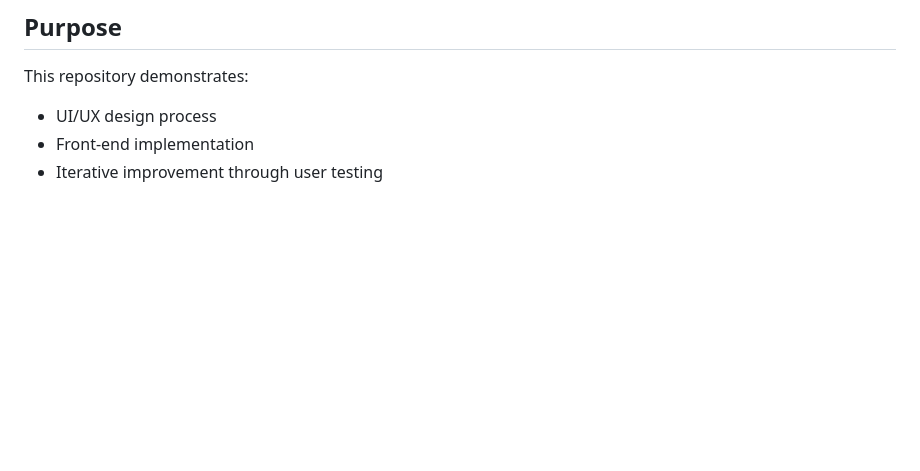
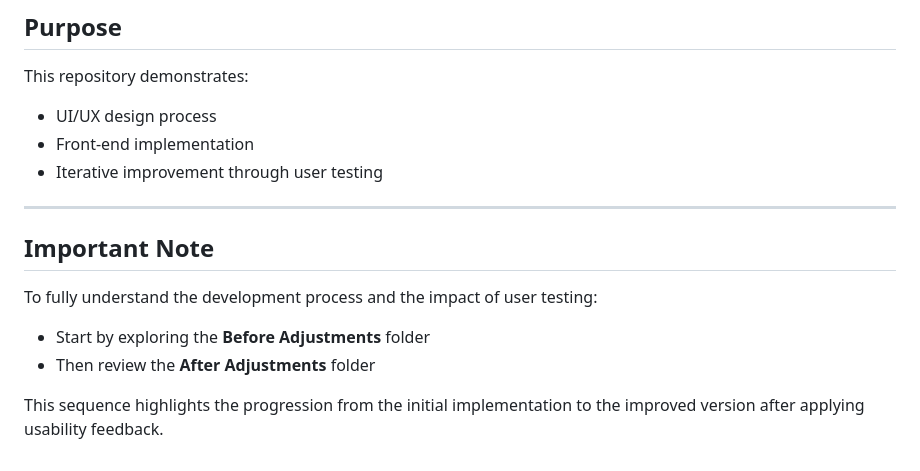
Before and after one commit to UOH-CS-Level5/uix-25-25-parts-4-and-5-absalmari-1, a Markdown page: README.md, the part around the change. Drawn GitHub-style; blank space fills up the shorter version.

```diff
--- a/README.md
+++ b/README.md
@@ -54,3 +54,14 @@ This repository demonstrates:
 - UI/UX design process
 - Front-end implementation
 - Iterative improvement through user testing
+
+---
+
+## Important Note
+
+To fully understand the development process and the impact of user testing:
+
+- Start by exploring the **Before Adjustments** folder
+- Then review the **After Adjustments** folder
+
+This sequence highlights the progression from the initial implementation to the improved version after applying usability feedback.
```
Also changed, not shown: After Adjustements/README.md (added, +106 -0 lines), After Adjustements/logo3.jpeg (added), After Adjustements/seq-PS-1.png (added), After Adjustements/seq-ST-1.png (added), After Adjustements/seq-general.png (added), After Adjustements/seq-student-1.png (added), 3 other files.
